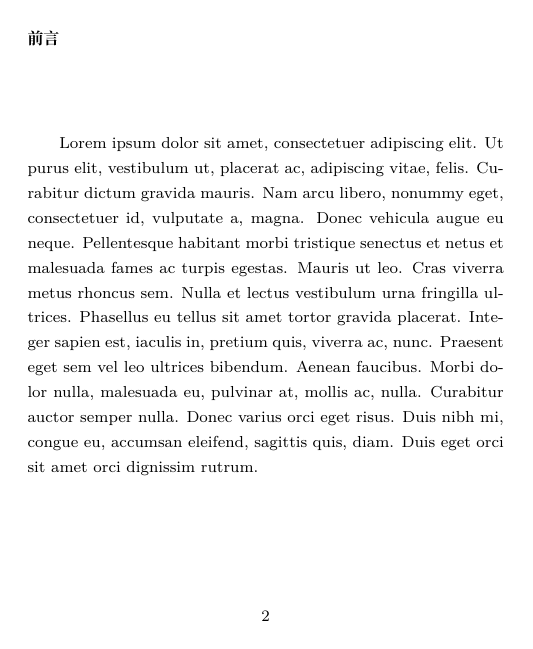
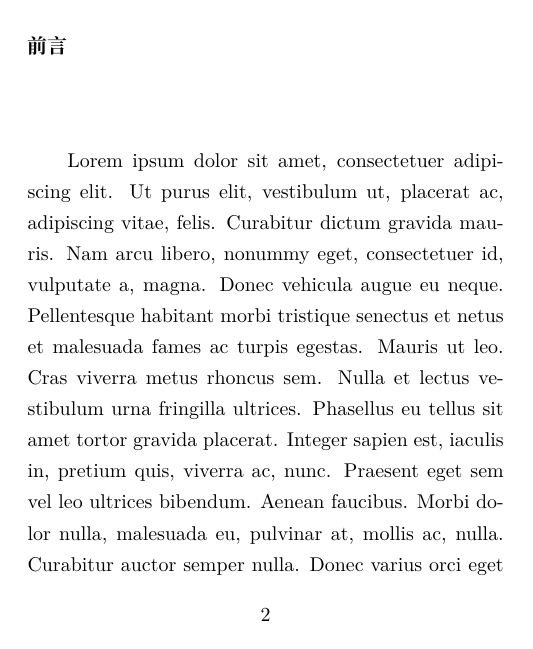
Before and after one commit to eva-unit-01/yusuxi, a LaTeX book (yusuxi.tex): page 3 of 178 before the commit and page 3 of 241 after it. Compiled offline with XeLaTeX; a missing font is replaced by an installed copy or a similar font.

Commit message:
change font to 10pt

```diff
--- a/yusuxi.tex
+++ b/yusuxi.tex
@@ -1,7 +1,7 @@
 \documentclass[UTF8,twoside,scheme=chinese,openany]{ctexbook} %设置为双面，openany选项不是默认，设置之后，新章不再默认只能在奇数页打开
 
 
-\usepackage[fontsize=8pt]{fontsize}
+\usepackage[fontsize=10pt]{fontsize}
 \usepackage[T1]{fontenc}%用于选择字体的编码
 \usepackage{fontspec}%用于选择字体
 \usepackage{geometry} %设定页面尺寸
```
Also changed, not shown: yusuxi.pdf.
